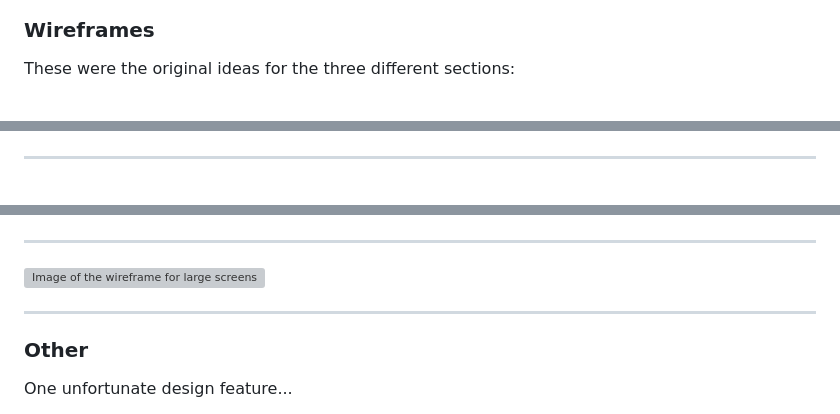
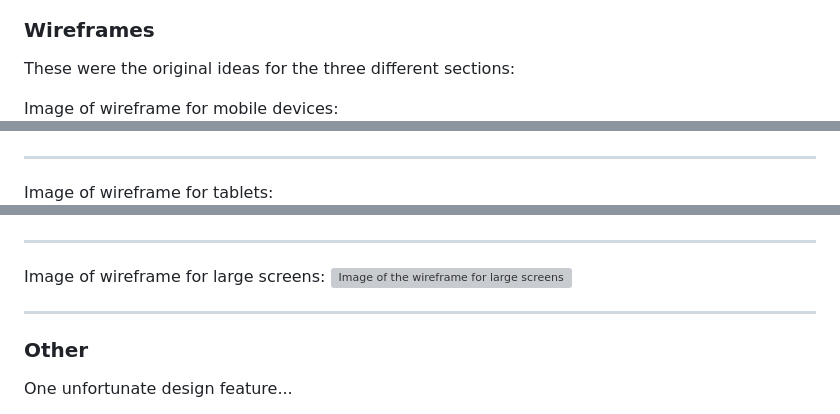
Before and after one commit to niallpcarroll/walking-galway-history, a Markdown page: README.md, 3 parts joined by grey strips. Rendered like a GitHub page; grey boxes are pictures that could not be loaded.

Commit message:
Insert description for wireframe images in README.md

```diff
--- a/README.md
+++ b/README.md
@@ -75,10 +75,13 @@ The images used on the website are up-to-date images of Galway, and they are all
 ### Wireframes
 These were the original ideas for the three different sections:
 
+Image of wireframe for mobile devices:
 ![Image of the wireframe for mobiles](/assets/readme-images/Mobile_Wireframe.png)
 ***
+Image of wireframe for tablets:
 ![Image of the wireframe for tablets](/assets/readme-images/tablet_wireframe.png)
 ***
+Image of wireframe for large screens:
 ![Image of the wireframe for large screens ](assets/images/readme-images/)
 ***
 
```
